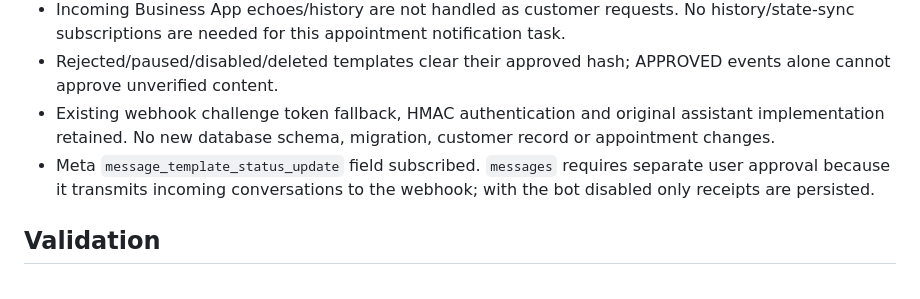
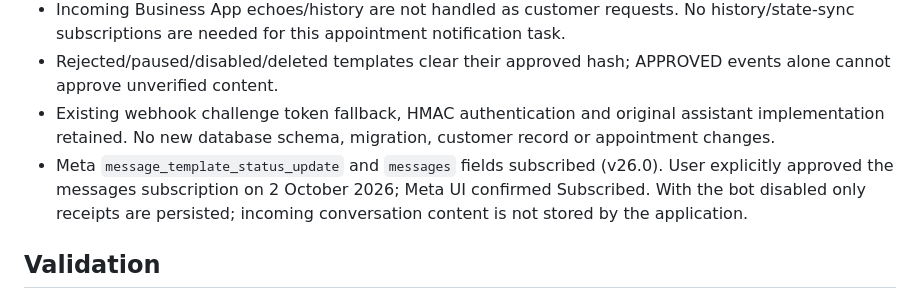
Before and after one commit to ibrahimhalilkiv-boop/salon-modern-web, a Markdown page: WHATSAPP-READINESS.md, the part around the change. GitHub-like rendering.

Commit message:
Record approved Meta messages subscription

```diff
--- a/WHATSAPP-READINESS.md
+++ b/WHATSAPP-READINESS.md
@@ -8,7 +8,7 @@
 - Incoming Business App echoes/history are not handled as customer requests. No history/state-sync subscriptions are needed for this appointment notification task.
 - Rejected/paused/disabled/deleted templates clear their approved hash; APPROVED events alone cannot approve unverified content.
 - Existing webhook challenge token fallback, HMAC authentication and original assistant implementation retained. No new database schema, migration, customer record or appointment changes.
-- Meta `message_template_status_update` field subscribed. `messages` requires separate user approval because it transmits incoming conversations to the webhook; with the bot disabled only receipts are persisted.
+- Meta `message_template_status_update` and `messages` fields subscribed (v26.0). User explicitly approved the messages subscription on 2 October 2026; Meta UI confirmed Subscribed. With the bot disabled only receipts are persisted; incoming conversation content is not stored by the application.
 
 ## Validation
 
```
